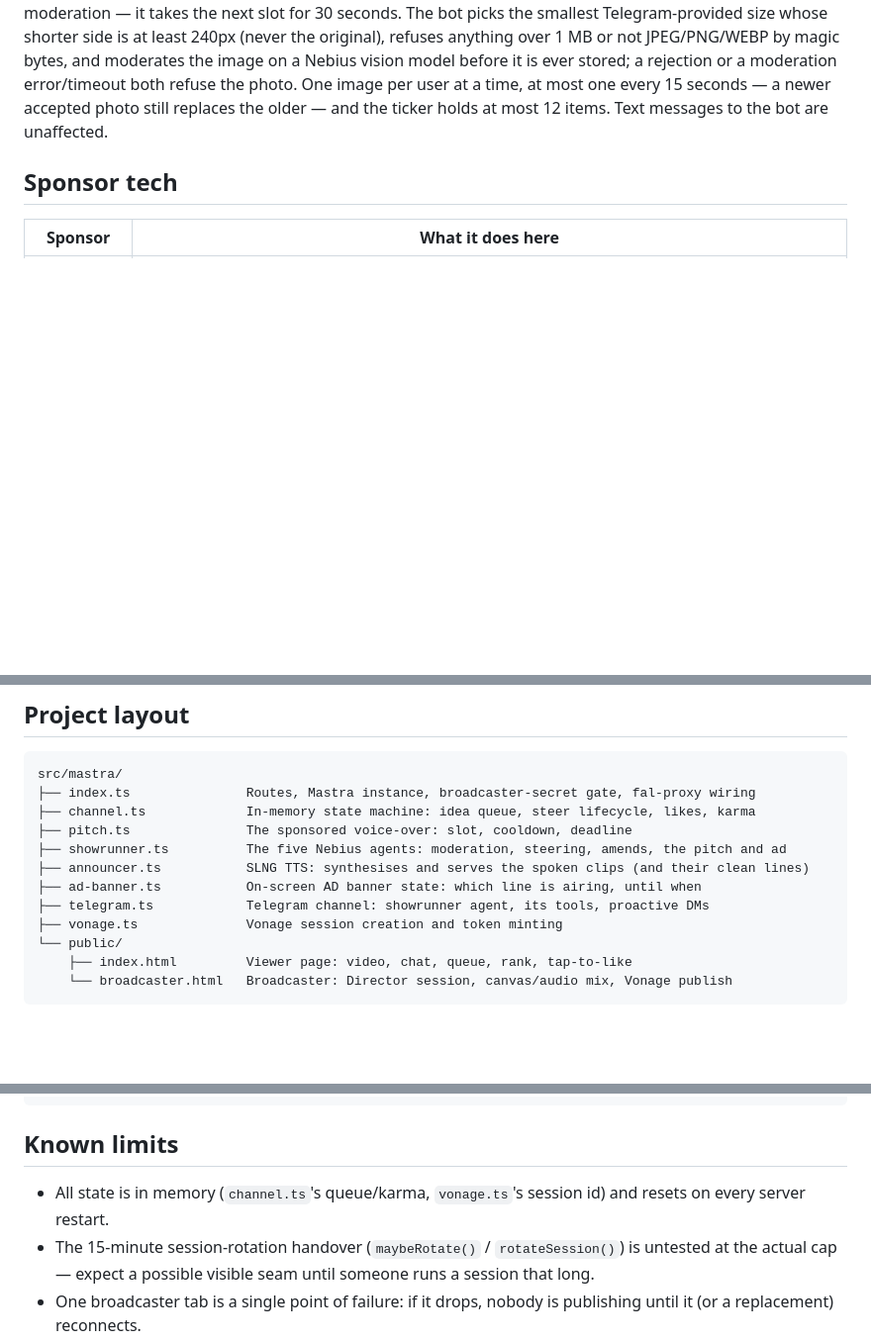
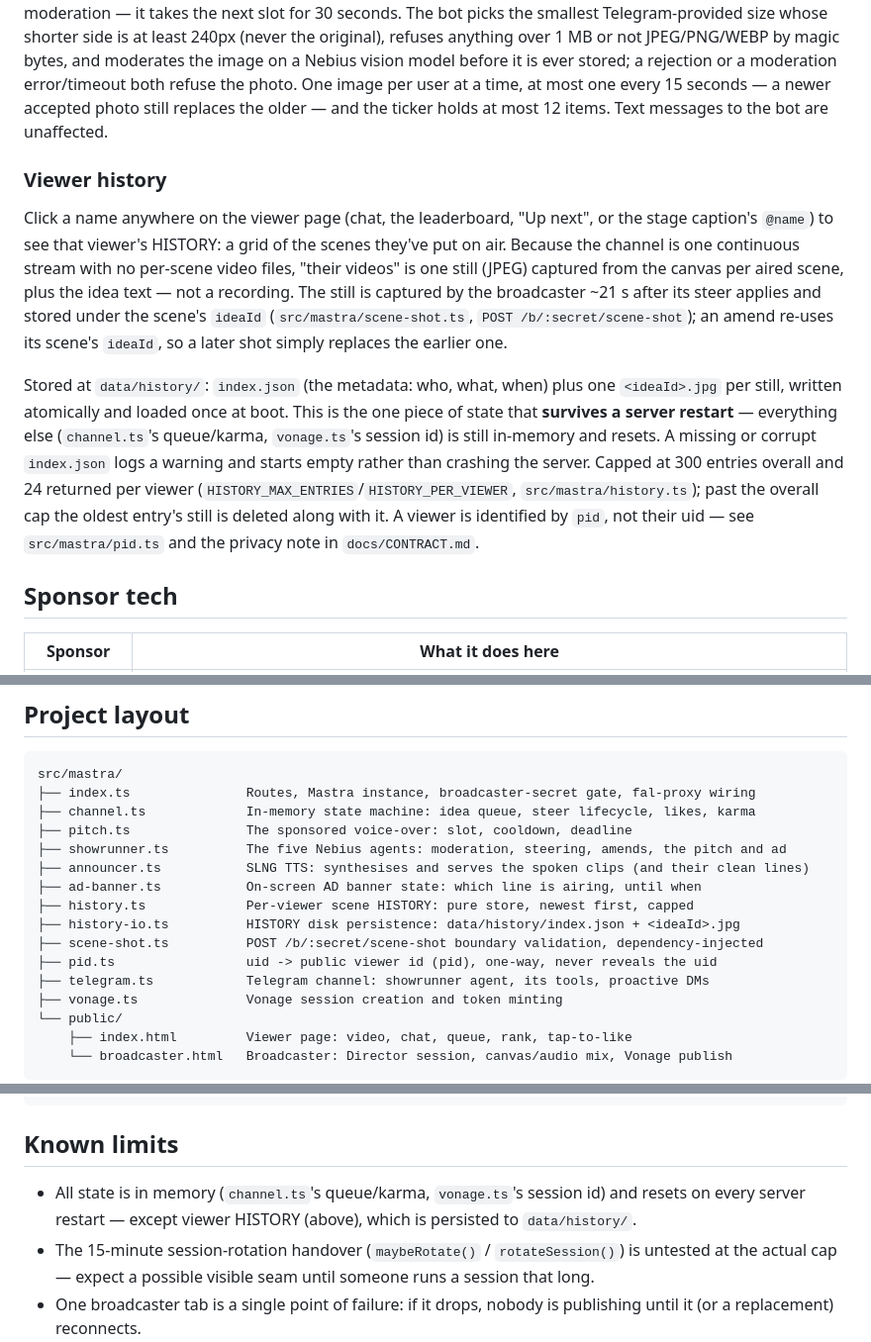
Before and after one commit to joalavedra/polsTV, a Markdown page: README.md, 3 parts joined by grey strips. Shown at 99% size. Drawn GitHub-style; blank space fills up the shorter version.

```diff
--- a/README.md
+++ b/README.md
@@ -143,6 +143,25 @@ before it is ever stored; a rejection or a moderation error/timeout both refuse
 image per user at a time, at most one every 15 seconds — a newer accepted photo still replaces the
 older — and the ticker holds at most 12 items. Text messages to the bot are unaffected.
 
+### Viewer history
+
+Click a name anywhere on the viewer page (chat, the leaderboard, "Up next", or the stage caption's
+`@name`) to see that viewer's HISTORY: a grid of the scenes they've put on air. Because the channel
+is one continuous stream with no per-scene video files, "their videos" is one still (JPEG) captured
+from the canvas per aired scene, plus the idea text — not a recording. The still is captured by the
+broadcaster ~21 s after its steer applies and stored under the scene's `ideaId`
+(`src/mastra/scene-shot.ts`, `POST /b/:secret/scene-shot`); an amend re-uses its scene's `ideaId`,
+so a later shot simply replaces the earlier one.
+
+Stored at `data/history/`: `index.json` (the metadata: who, what, when) plus one `<ideaId>.jpg` per
+still, written atomically and loaded once at boot. This is the one piece of state that **survives a
+server restart** — everything else (`channel.ts`'s queue/karma, `vonage.ts`'s session id) is still
+in-memory and resets. A missing or corrupt `index.json` logs a warning and starts empty rather than
+crashing the server. Capped at 300 entries overall and 24 returned per viewer
+(`HISTORY_MAX_ENTRIES`/`HISTORY_PER_VIEWER`, `src/mastra/history.ts`); past the overall cap the
+oldest entry's still is deleted along with it. A viewer is identified by `pid`, not their uid — see
+`src/mastra/pid.ts` and the privacy note in `docs/CONTRACT.md`.
+
 ## Sponsor tech
 
 | Sponsor | What it does here |
@@ -228,6 +247,10 @@ src/mastra/
 ├── showrunner.ts          The five Nebius agents: moderation, steering, amends, the pitch and ad
 ├── announcer.ts           SLNG TTS: synthesises and serves the spoken clips (and their clean lines)
 ├── ad-banner.ts           On-screen AD banner state: which line is airing, until when
+├── history.ts             Per-viewer scene HISTORY: pure store, newest first, capped
+├── history-io.ts          HISTORY disk persistence: data/history/index.json + <ideaId>.jpg
+├── scene-shot.ts          POST /b/:secret/scene-shot boundary validation, dependency-injected
+├── pid.ts                 uid -> public viewer id (pid), one-way, never reveals the uid
 ├── telegram.ts            Telegram channel: showrunner agent, its tools, proactive DMs
 ├── vonage.ts              Vonage session creation and token minting
 └── public/
@@ -248,7 +271,7 @@ pnpm lint         # oxlint src
 ## Known limits
 
 - All state is in memory (`channel.ts`'s queue/karma, `vonage.ts`'s session id) and resets on every
-  server restart.
+  server restart — except viewer HISTORY (above), which is persisted to `data/history/`.
 - The 15-minute session-rotation handover (`maybeRotate()` / `rotateSession()`) is untested at the
   actual cap — expect a possible visible seam until someone runs a session that long.
 - One broadcaster tab is a single point of failure: if it drops, nobody is publishing until it (or a
```
Also changed, not shown: docs/CONTRACT.md (+24 -4 lines).
